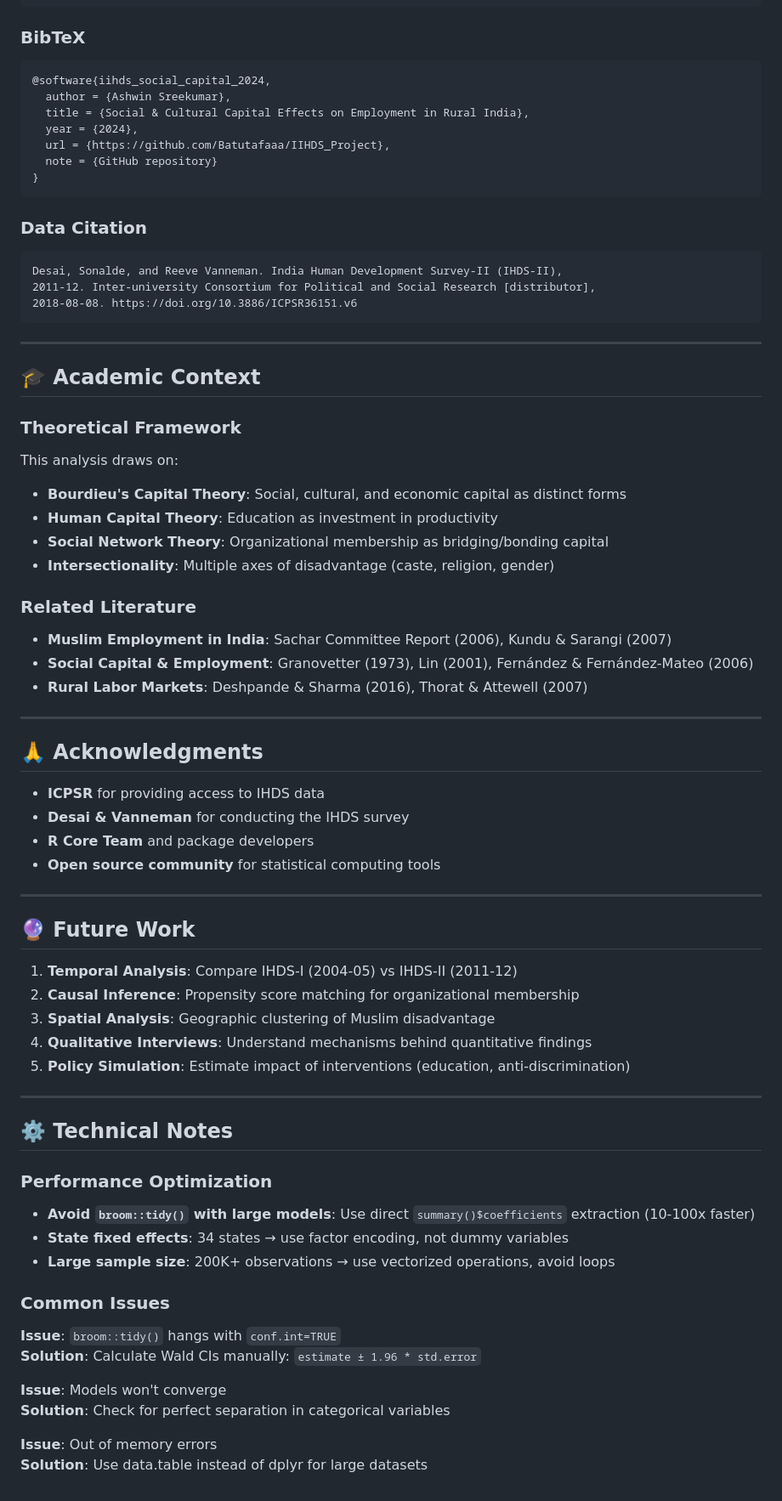
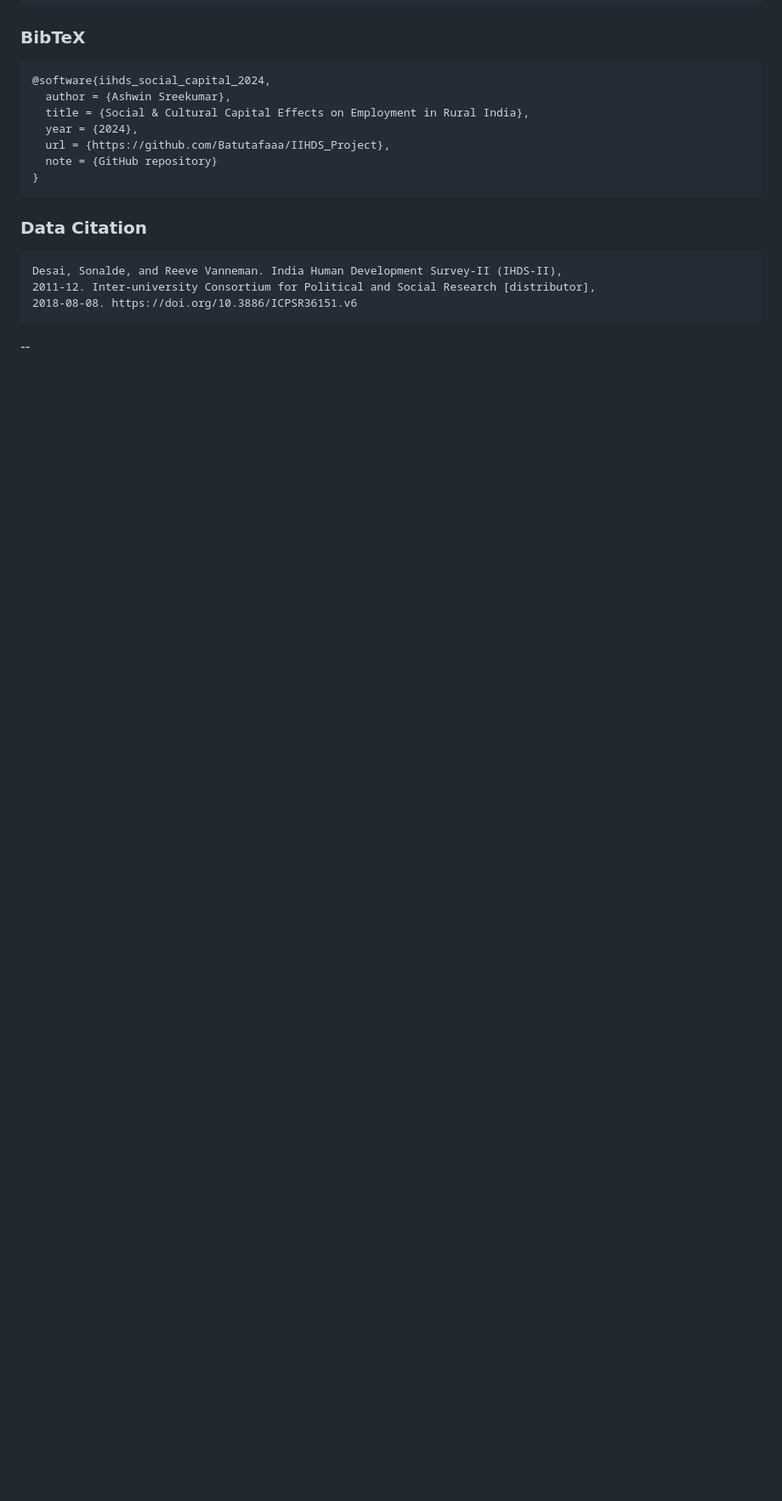
Before and after one commit to Batutafaaa/IIHDS_Project, a Markdown page: docs/READ.md, the part around one of its changes. Shown at 85% size. Rendered like a GitHub page; blank space fills up the shorter version.

````diff
--- a/docs/READ.md
+++ b/docs/READ.md
@@ -407,64 +427,5 @@ Desai, Sonalde, and Reeve Vanneman. India Human Development Survey-II (IHDS-II),
 2018-08-08. https://doi.org/10.3886/ICPSR36151.v6
 ```
 
----
 
-## 🎓 Academic Context
-
-### Theoretical Framework
-
-This analysis draws on:
-
-- **Bourdieu's Capital Theory**: Social, cultural, and economic capital as distinct forms
-- **Human Capital Theory**: Education as investment in productivity
-- **Social Network Theory**: Organizational membership as bridging/bonding capital
-- **Intersectionality**: Multiple axes of disadvantage (caste, religion, gender)
-
-### Related Literature
-
-- **Muslim Employment in India**: Sachar Committee Report (2006), Kundu & Sarangi (2007)
-- **Social Capital & Employment**: Granovetter (1973), Lin (2001), Fernández & Fernández-Mateo (2006)
-- **Rural Labor Markets**: Deshpande & Sharma (2016), Thorat & Attewell (2007)
-
-
----
-
-## 🙏 Acknowledgments
-
-- **ICPSR** for providing access to IHDS data
-- **Desai & Vanneman** for conducting the IHDS survey
-- **R Core Team** and package developers
-- **Open source community** for statistical computing tools
-
-
-
----
-
-## 🔮 Future Work
-
-1. **Temporal Analysis**: Compare IHDS-I (2004-05) vs IHDS-II (2011-12)
-2. **Causal Inference**: Propensity score matching for organizational membership
-3. **Spatial Analysis**: Geographic clustering of Muslim disadvantage
-4. **Qualitative Interviews**: Understand mechanisms behind quantitative findings
-5. **Policy Simulation**: Estimate impact of interventions (education, anti-discrimination)
-
----
-
-## ⚙️ Technical Notes
-
-### Performance Optimization
-
-- **Avoid `broom::tidy()` with large models**: Use direct `summary()$coefficients` extraction (10-100x faster)
-- **State fixed effects**: 34 states → use factor encoding, not dummy variables
-- **Large sample size**: 200K+ observations → use vectorized operations, avoid loops
-
-### Common Issues
-
-**Issue**: `broom::tidy()` hangs with `conf.int=TRUE`
-**Solution**: Calculate Wald CIs manually: `estimate ± 1.96 * std.error`
-
-**Issue**: Models won't converge
-**Solution**: Check for perfect separation in categorical variables
-
-**Issue**: Out of memory errors
-**Solution**: Use data.table instead of dplyr for large datasets
+--
````
Also changed, not shown: other parts of docs/READ.md (+93 -73 lines).
